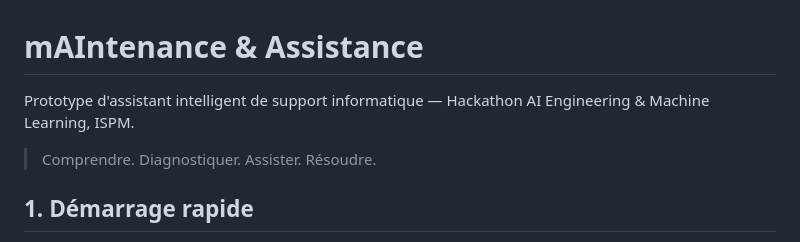
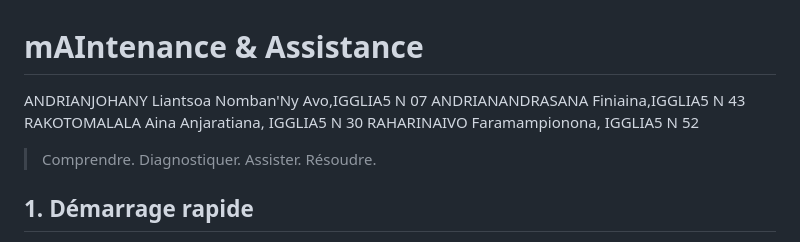
Before and after one commit to AinaAnjaratiana/TP_examen_S2_ML, a Markdown page: exam_S2/README.md, the part around the change. Rendered like a GitHub page.

Commit message:
Mise à jour du projet maintenance assistance

```diff
--- a/exam_S2/README.md
+++ b/exam_S2/README.md
@@ -1,6 +1,9 @@
 # mAIntenance & Assistance
 
-Prototype d'assistant intelligent de support informatique — Hackathon AI Engineering & Machine Learning, ISPM.
+ANDRIANJOHANY Liantsoa Nomban'Ny Avo,IGGLIA5 N 07
+ANDRIANANDRASANA Finiaina,IGGLIA5 N 43
+RAKOTOMALALA Aina Anjaratiana, IGGLIA5 N 30
+RAHARINAIVO Faramampionona, IGGLIA5 N 52
 
 > Comprendre. Diagnostiquer. Assister. Résoudre.
 
```
